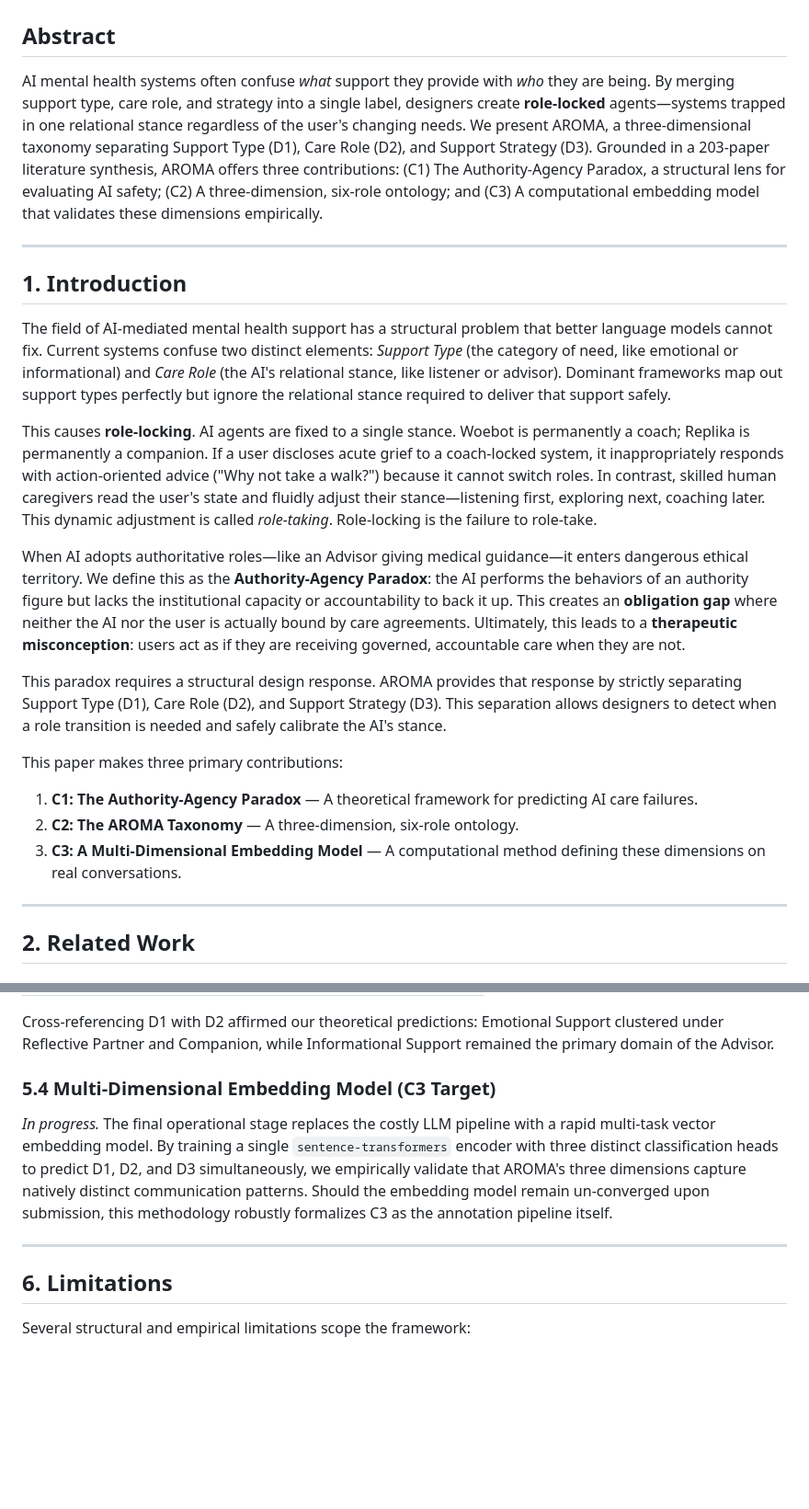
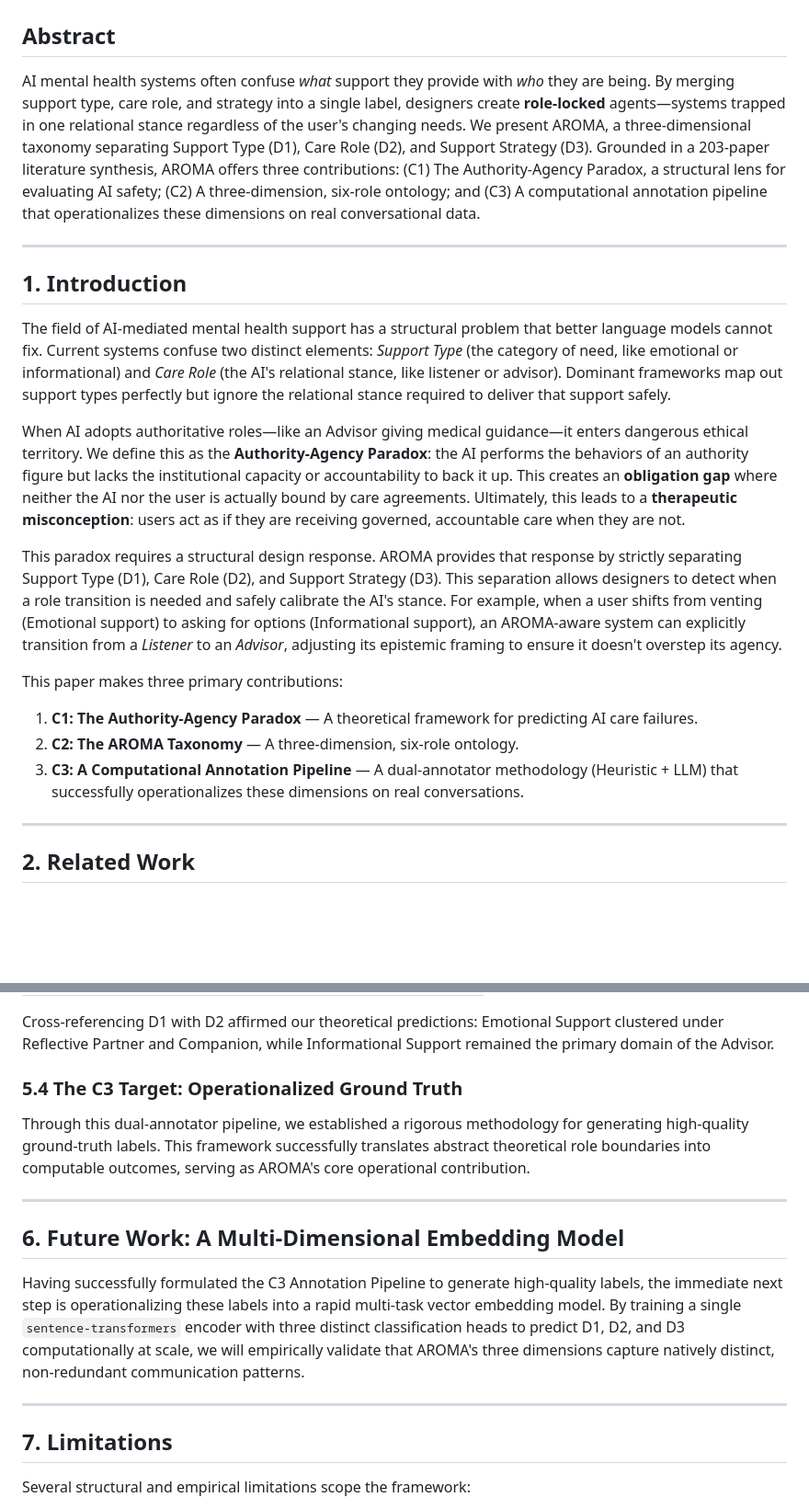
Before and after one commit to issacting93/AROMA, a Markdown page: draft_CHI.md, 2 parts joined by grey strips. Shown at 92% size. Drawn GitHub-style; blank space fills up the shorter version.

```diff
--- a/draft_CHI.md
+++ b/draft_CHI.md
@@ -2,7 +2,7 @@
 
 ## Abstract
 
-AI mental health systems often confuse *what* support they provide with *who* they are being. By merging support type, care role, and strategy into a single label, designers create **role-locked** agents—systems trapped in one relational stance regardless of the user's changing needs. We present AROMA, a three-dimensional taxonomy separating Support Type (D1), Care Role (D2), and Support Strategy (D3). Grounded in a 203-paper literature synthesis, AROMA offers three contributions: (C1) The Authority-Agency Paradox, a structural lens for evaluating AI safety; (C2) A three-dimension, six-role ontology; and (C3) A computational embedding model that validates these dimensions empirically.
+AI mental health systems often confuse *what* support they provide with *who* they are being. By merging support type, care role, and strategy into a single label, designers create **role-locked** agents—systems trapped in one relational stance regardless of the user's changing needs. We present AROMA, a three-dimensional taxonomy separating Support Type (D1), Care Role (D2), and Support Strategy (D3). Grounded in a 203-paper literature synthesis, AROMA offers three contributions: (C1) The Authority-Agency Paradox, a structural lens for evaluating AI safety; (C2) A three-dimension, six-role ontology; and (C3) A computational annotation pipeline that operationalizes these dimensions on real conversational data.
 
 ---
 
@@ -10,16 +10,14 @@ AI mental health systems often confuse *what* support they provide with *who* th
 
 The field of AI-mediated mental health support has a structural problem that better language models cannot fix. Current systems confuse two distinct elements: *Support Type* (the category of need, like emotional or informational) and *Care Role* (the AI's relational stance, like listener or advisor). Dominant frameworks map out support types perfectly but ignore the relational stance required to deliver that support safely.
 
-This causes **role-locking**. AI agents are fixed to a single stance. Woebot is permanently a coach; Replika is permanently a companion. If a user discloses acute grief to a coach-locked system, it inappropriately responds with action-oriented advice ("Why not take a walk?") because it cannot switch roles. In contrast, skilled human caregivers read the user's state and fluidly adjust their stance—listening first, exploring next, coaching later. This dynamic adjustment is called *role-taking*. Role-locking is the failure to role-take.
-
 When AI adopts authoritative roles—like an Advisor giving medical guidance—it enters dangerous ethical territory. We define this as the **Authority-Agency Paradox**: the AI performs the behaviors of an authority figure but lacks the institutional capacity or accountability to back it up. This creates an **obligation gap** where neither the AI nor the user is actually bound by care agreements. Ultimately, this leads to a **therapeutic misconception**: users act as if they are receiving governed, accountable care when they are not.
 
-This paradox requires a structural design response. AROMA provides that response by strictly separating Support Type (D1), Care Role (D2), and Support Strategy (D3). This separation allows designers to detect when a role transition is needed and safely calibrate the AI's stance.
+This paradox requires a structural design response. AROMA provides that response by strictly separating Support Type (D1), Care Role (D2), and Support Strategy (D3). This separation allows designers to detect when a role transition is needed and safely calibrate the AI's stance. For example, when a user shifts from venting (Emotional support) to asking for options (Informational support), an AROMA-aware system can explicitly transition from a *Listener* to an *Advisor*, adjusting its epistemic framing to ensure it doesn't overstep its agency.
 
 This paper makes three primary contributions:
 1. **C1: The Authority-Agency Paradox** — A theoretical framework for predicting AI care failures.
 2. **C2: The AROMA Taxonomy** — A three-dimension, six-role ontology.
-3. **C3: A Multi-Dimensional Embedding Model** — A computational method defining these dimensions on real conversations.
+3. **C3: A Computational Annotation Pipeline** — A dual-annotator methodology (Heuristic + LLM) that successfully operationalizes these dimensions on real conversations.
 
 ---
 
@@ -147,12 +145,17 @@ Actual runs of the LLM pipeline consistently classified Care Roles as heavily sk
 
 Cross-referencing D1 with D2 affirmed our theoretical predictions: Emotional Support clustered under Reflective Partner and Companion, while Informational Support remained the primary domain of the Advisor.
 
-### 5.4 Multi-Dimensional Embedding Model (C3 Target)
-*In progress.* The final operational stage replaces the costly LLM pipeline with a rapid multi-task vector embedding model. By training a single `sentence-transformers` encoder with three distinct classification heads to predict D1, D2, and D3 simultaneously, we empirically validate that AROMA's three dimensions capture natively distinct communication patterns. Should the embedding model remain un-converged upon submission, this methodology robustly formalizes C3 as the annotation pipeline itself.
+### 5.4 The C3 Target: Operationalized Ground Truth
+Through this dual-annotator pipeline, we established a rigorous methodology for generating high-quality ground-truth labels. This framework successfully translates abstract theoretical role boundaries into computable outcomes, serving as AROMA's core operational contribution.
 
 ---
 
-## 6. Limitations
+## 6. Future Work: A Multi-Dimensional Embedding Model
+Having successfully formulated the C3 Annotation Pipeline to generate high-quality labels, the immediate next step is operationalizing these labels into a rapid multi-task vector embedding model. By training a single `sentence-transformers` encoder with three distinct classification heads to predict D1, D2, and D3 computationally at scale, we will empirically validate that AROMA's three dimensions capture natively distinct, non-redundant communication patterns.
+
+---
+
+## 7. Limitations
 
 Several structural and empirical limitations scope the framework:
 1. **Corpus Scope:** The synthesis is restricted to English-language literature published between 2015–2025; cross-cultural role conceptions are not represented.
```
Also changed, not shown: other parts of draft_CHI.md (+6 -6 lines).
